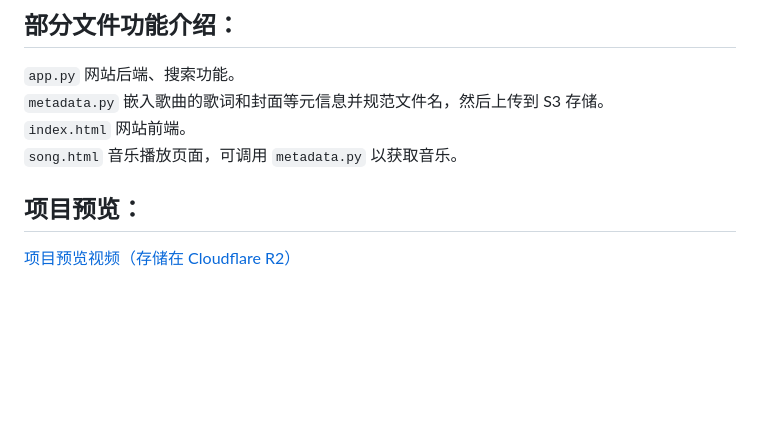
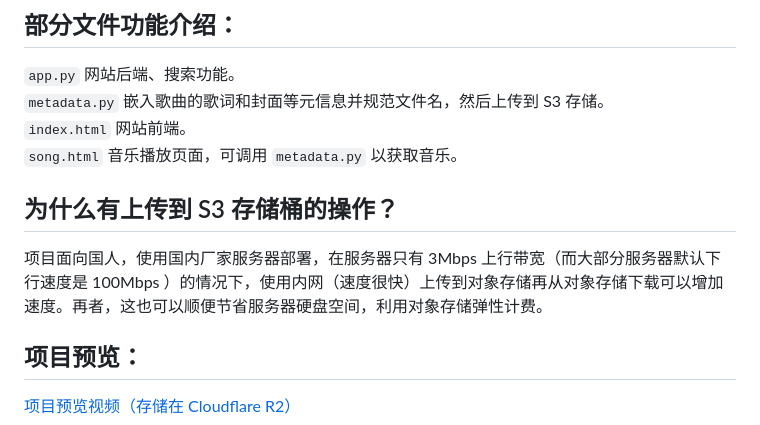
Before and after one commit to bywenshu/qmusic-search, a Markdown page: README.md, the part around the change. GitHub-like rendering; blank space fills up the shorter version.

```diff
--- a/README.md
+++ b/README.md
@@ -15,6 +15,9 @@ S3 对象存储服务；
 `metadata.py` 嵌入歌曲的歌词和封面等元信息并规范文件名，然后上传到 S3 存储。
 `index.html` 网站前端。
 `song.html` 音乐播放页面，可调用 `metadata.py` 以获取音乐。
+
+## 为什么有上传到 S3 存储桶的操作？
+项目面向国人，使用国内厂家服务器部署，在服务器只有 3Mbps 上行带宽（而大部分服务器默认下行速度是 100Mbps ）的情况下，使用内网（速度很快）上传到对象存储再从对象存储下载可以增加速度。再者，这也可以顺便节省服务器硬盘空间，利用对象存储弹性计费。
 
 ## 项目预览：
 [项目预览视频（存储在 Cloudflare R2）](https://pub-2f343bc3f5884c2bb9d409ccde31c5af.r2.dev/qmusic-search.mp4)
```
